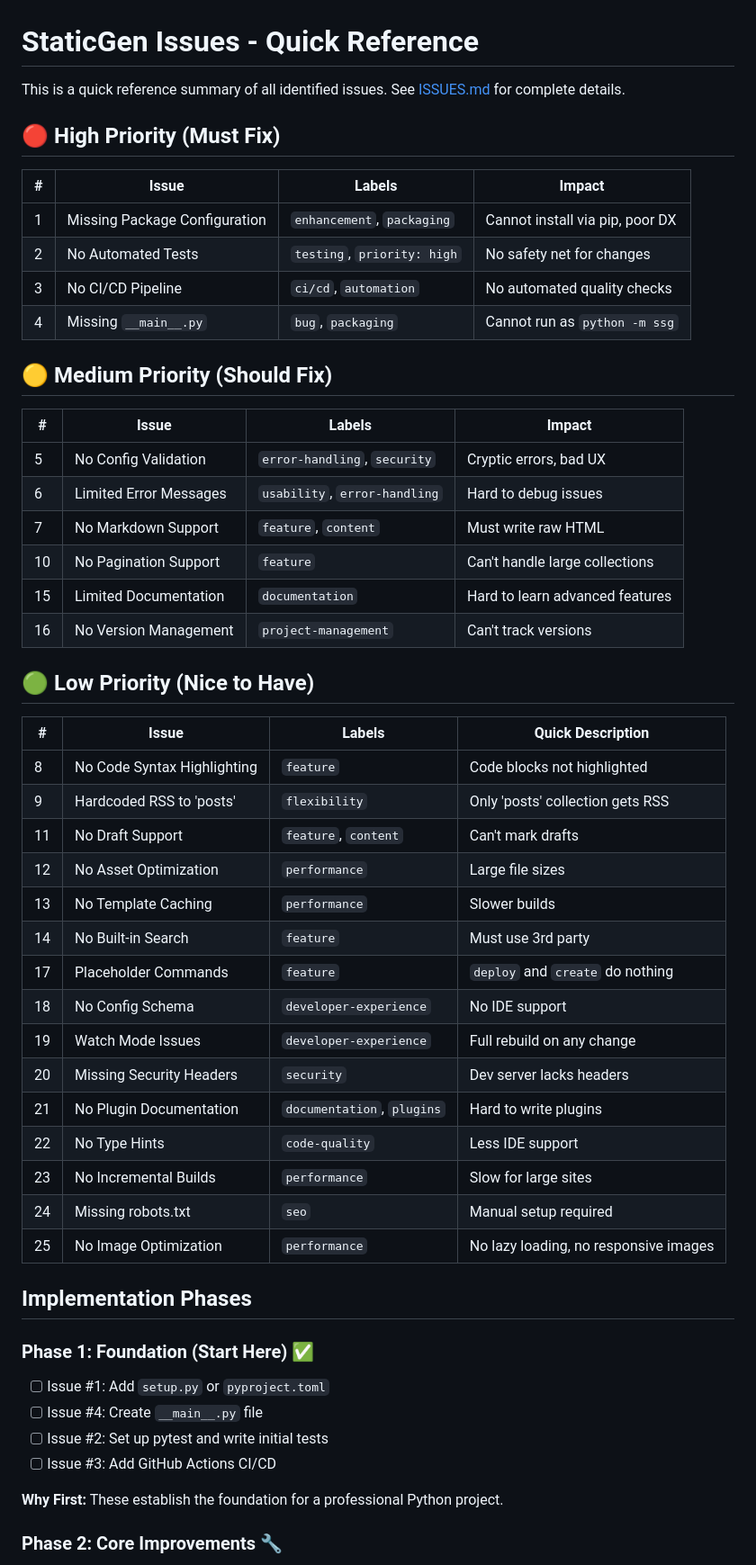
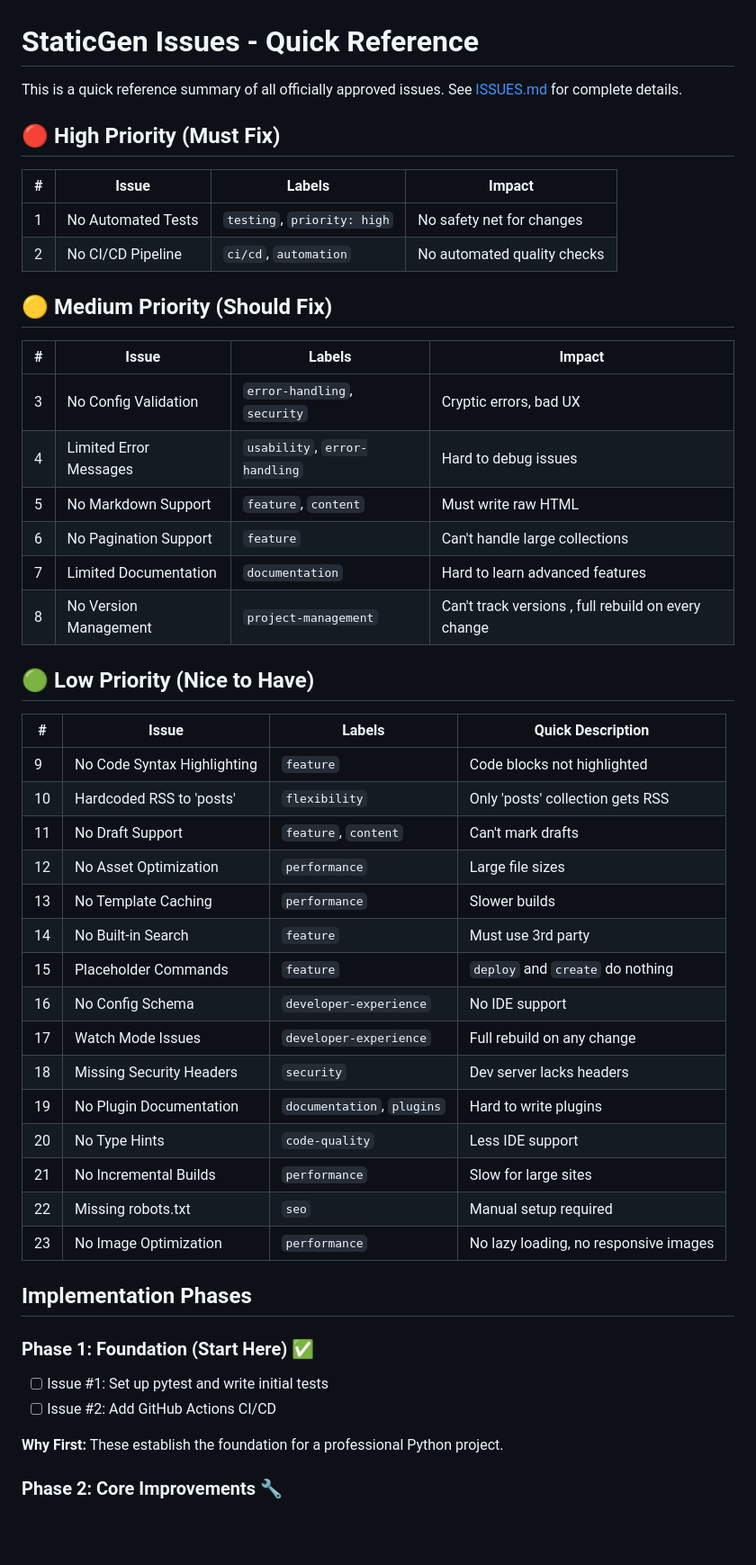
Before and after one commit to Raju-Adhikary/StaticGen, a Markdown page: ISSUES-SUMMARY.md, the part around one of its changes. Shown at 90% size. GitHub-like rendering; blank space fills up the shorter version.

Commit message:
Revise ISSUES-SUMMARY for clarity and accuracy
Updated the summary of issues to reflect approved status and reorganized the priority sections. Adjusted implementation phases and quick stats for accuracy.

```diff
--- a/ISSUES-SUMMARY.md
+++ b/ISSUES-SUMMARY.md
@@ -1,54 +1,50 @@
 # StaticGen Issues - Quick Reference
 
-This is a quick reference summary of all identified issues. See [ISSUES.md](ISSUES.md) for complete details.
+This is a quick reference summary of all officially approved issues. See [ISSUES.md](ISSUES.md) for complete details.
 
 ## 🔴 High Priority (Must Fix)
 
 | # | Issue | Labels | Impact |
 |---|-------|--------|--------|
-| 1 | Missing Package Configuration | `enhancement`, `packaging` | Cannot install via pip, poor DX |
-| 2 | No Automated Tests | `testing`, `priority: high` | No safety net for changes |
-| 3 | No CI/CD Pipeline | `ci/cd`, `automation` | No automated quality checks |
-| 4 | Missing `__main__.py` | `bug`, `packaging` | Cannot run as `python -m ssg` |
+| 1 | No Automated Tests | `testing`, `priority: high` | No safety net for changes |
+| 2 | No CI/CD Pipeline | `ci/cd`, `automation` | No automated quality checks |
 
 ## 🟡 Medium Priority (Should Fix)
 
 | # | Issue | Labels | Impact |
 |---|-------|--------|--------|
-| 5 | No Config Validation | `error-handling`, `security` | Cryptic errors, bad UX |
-| 6 | Limited Error Messages | `usability`, `error-handling` | Hard to debug issues |
-| 7 | No Markdown Support | `feature`, `content` | Must write raw HTML |
-| 10 | No Pagination Support | `feature` | Can't handle large collections |
-| 15 | Limited Documentation | `documentation` | Hard to learn advanced features |
-| 16 | No Version Management | `project-management` | Can't track versions |
+| 3 | No Config Validation | `error-handling`, `security` | Cryptic errors, bad UX |
+| 4 | Limited Error Messages | `usability`, `error-handling` | Hard to debug issues |
+| 5 | No Markdown Support | `feature`, `content` | Must write raw HTML |
+| 6 | No Pagination Support | `feature` | Can't handle large collections |
+| 7 | Limited Documentation | `documentation` | Hard to learn advanced features |
+| 8 | No Version Management | `project-management` | Can't track versions , full rebuild on every change|
 
 ## 🟢 Low Priority (Nice to Have)
 
 | # | Issue | Labels | Quick Description |
 |---|-------|--------|-------------------|
-| 8 | No Code Syntax Highlighting | `feature` | Code blocks not highlighted |
-| 9 | Hardcoded RSS to 'posts' | `flexibility` | Only 'posts' collection gets RSS |
+| 9 | No Code Syntax Highlighting | `feature` | Code blocks not highlighted |
+| 10 | Hardcoded RSS to 'posts' | `flexibility` | Only 'posts' collection gets RSS |
 | 11 | No Draft Support | `feature`, `content` | Can't mark drafts |
 | 12 | No Asset Optimization | `performance` | Large file sizes |
 | 13 | No Template Caching | `performance` | Slower builds |
 | 14 | No Built-in Search | `feature` | Must use 3rd party |
-| 17 | Placeholder Commands | `feature` | `deploy` and `create` do nothing |
-| 18 | No Config Schema | `developer-experience` | No IDE support |
-| 19 | Watch Mode Issues | `developer-experience` | Full rebuild on any change |
-| 20 | Missing Security Headers | `security` | Dev server lacks headers |
-| 21 | No Plugin Documentation | `documentation`, `plugins` | Hard to write plugins |
-| 22 | No Type Hints | `code-quality` | Less IDE support |
-| 23 | No Incremental Builds | `performance` | Slow for large sites |
-| 24 | Missing robots.txt | `seo` | Manual setup required |
-| 25 | No Image Optimization | `performance` | No lazy loading, no responsive images |
+| 15 | Placeholder Commands | `feature` | `deploy` and `create` do nothing |
+| 16 | No Config Schema | `developer-experience` | No IDE support |
+| 17 | Watch Mode Issues | `developer-experience` | Full rebuild on any change |
+| 18 | Missing Security Headers | `security` | Dev server lacks headers |
+| 19 | No Plugin Documentation | `documentation`, `plugins` | Hard to write plugins |
+| 20 | No Type Hints | `code-quality` | Less IDE support |
+| 21 | No Incremental Builds | `performance` | Slow for large sites |
+| 22 | Missing robots.txt | `seo` | Manual setup required |
+| 23 | No Image Optimization | `performance` | No lazy loading, no responsive images |
 
 ## Implementation Phases
 
 ### Phase 1: Foundation (Start Here) ✅
-- [ ] Issue #1: Add `setup.py` or `pyproject.toml`
-- [ ] Issue #4: Create `__main__.py` file
-- [ ] Issue #2: Set up pytest and write initial tests
-- [ ] Issue #3: Add GitHub Actions CI/CD
+- [ ] Issue #1: Set up pytest and write initial tests
+- [ ] Issue #2: Add GitHub Actions CI/CD
 
 **Why First:** These establish the foundation for a professional Python project.
 
```
Also changed, not shown: other parts of ISSUES-SUMMARY.md (+13 -13 lines).
